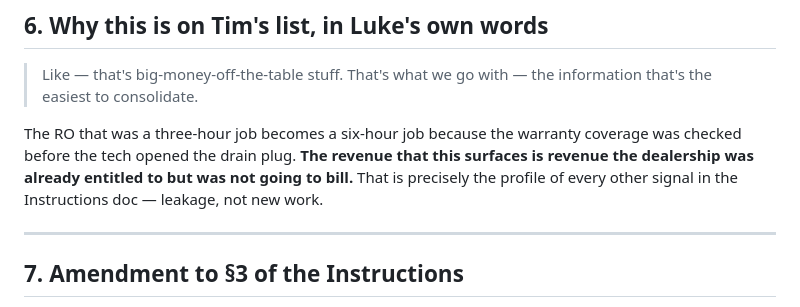
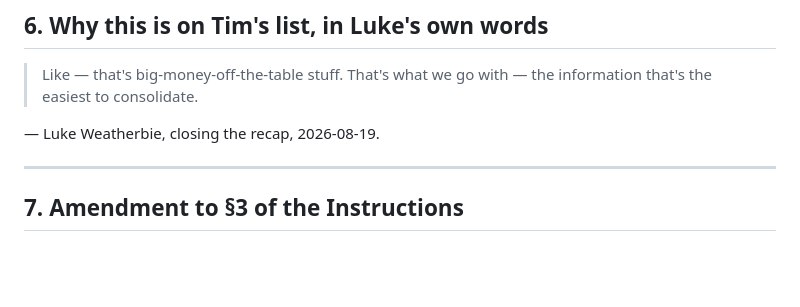
Before and after one commit to EVEglyphDesign/eve-hawkins-cdk-twin, a Markdown page: dashboard/Luke-08-19-26-Warranty-Bot-Recap.md, the part around the change. Rendered like a GitHub page; blank space fills up the shorter version.

Commit message:
Warranty-Bot Recap (MD): drop agent framing from §6
Same canon fix applied to the HTML earlier: §6 is Luke's line and Luke's
line only. My prose about 'revenue already entitled' and 'leakage, not new
work' is out. Attribution rail retained.

```diff
--- a/dashboard/Luke-08-19-26-Warranty-Bot-Recap.md
+++ b/dashboard/Luke-08-19-26-Warranty-Bot-Recap.md
@@ -130,7 +130,7 @@ Luke: *I'm not 100% sure on the Peterbilt side how warranty flows and works yet.
 
 > Like — that's big-money-off-the-table stuff. That's what we go with — the information that's the easiest to consolidate.
 
-The RO that was a three-hour job becomes a six-hour job because the warranty coverage was checked before the tech opened the drain plug. **The revenue that this surfaces is revenue the dealership was already entitled to but was not going to bill.** That is precisely the profile of every other signal in the Instructions doc — leakage, not new work.
+— Luke Weatherbie, closing the recap, 2026-08-19.
 
 ---
 
```
